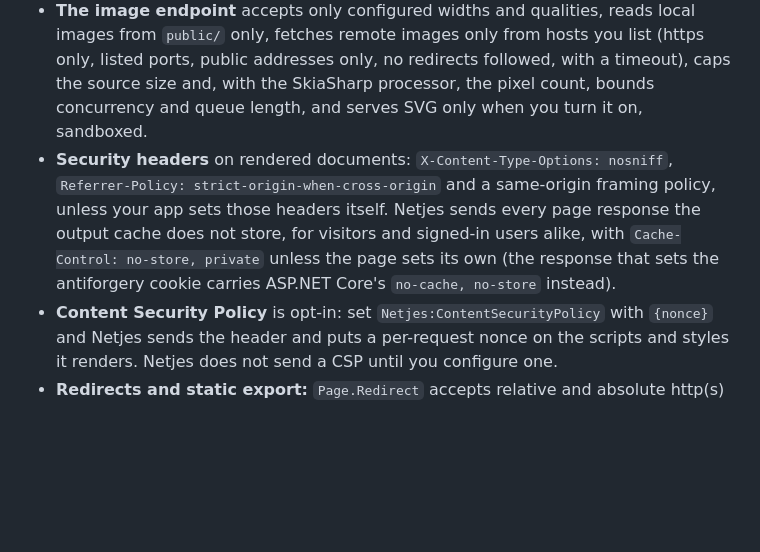
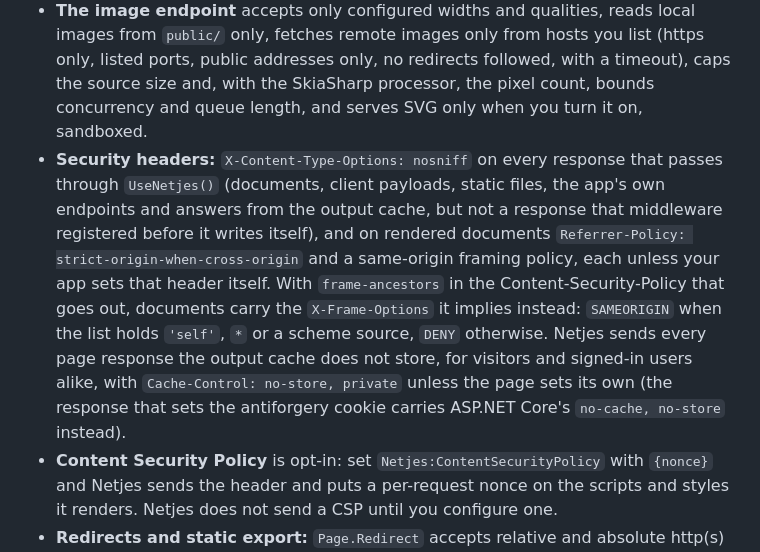
Before and after one commit to DennisVerhoeven/netjes, a Markdown page: SECURITY.md, the part around the change. Rendered like a GitHub page; blank space fills up the shorter version.

Commit message:
docs: give the new security header defaults in the security model
SECURITY.md still put nosniff on rendered documents only and framing
always same-origin. nosniff now goes on every response through
UseNetjes, and frame-ancestors in the outgoing policy decides the
X-Frame-Options of documents.

Co-Authored-By: Claude Opus 5.5 <noreply@anthropic.com>

```diff
--- a/SECURITY.md
+++ b/SECURITY.md
@@ -37,7 +37,7 @@ What Netjes does by default, so you can tell a bug from a documented limit. The
 - **The Node sidecar** listens on the loopback interface only, and every request to it must carry a random token generated when the app starts; it does not start without one.
 - **The output cache** (`CachePage`, and the same rules under any output-cache policy) keys page entries on the scheme, the host, the path and query string as sent, whether the response is a document or a client payload, the layouts the client holds, and the client build. It does not store responses it cannot safely share: signed-in users, requests with an `Authorization` header, responses that set cookies, non-200 statuses, and documents carrying a CSP nonce. A cached page that reads request cookies is still stored and served to everyone; Netjes logs a warning. Cached pages carry no antiforgery token; forms fetch one first.
 - **The image endpoint** accepts only configured widths and qualities, reads local images from `public/` only, fetches remote images only from hosts you list (https only, listed ports, public addresses only, no redirects followed, with a timeout), caps the source size and, with the SkiaSharp processor, the pixel count, bounds concurrency and queue length, and serves SVG only when you turn it on, sandboxed.
-- **Security headers** on rendered documents: `X-Content-Type-Options: nosniff`, `Referrer-Policy: strict-origin-when-cross-origin` and a same-origin framing policy, unless your app sets those headers itself. Netjes sends every page response the output cache does not store, for visitors and signed-in users alike, with `Cache-Control: no-store, private` unless the page sets its own (the response that sets the antiforgery cookie carries ASP.NET Core's `no-cache, no-store` instead).
+- **Security headers:** `X-Content-Type-Options: nosniff` on every response that passes through `UseNetjes()` (documents, client payloads, static files, the app's own endpoints and answers from the output cache, but not a response that middleware registered before it writes itself), and on rendered documents `Referrer-Policy: strict-origin-when-cross-origin` and a same-origin framing policy, each unless your app sets that header itself. With `frame-ancestors` in the Content-Security-Policy that goes out, documents carry the `X-Frame-Options` it implies instead: `SAMEORIGIN` when the list holds `'self'`, `*` or a scheme source, `DENY` otherwise. Netjes sends every page response the output cache does not store, for visitors and signed-in users alike, with `Cache-Control: no-store, private` unless the page sets its own (the response that sets the antiforgery cookie carries ASP.NET Core's `no-cache, no-store` instead).
 - **Content Security Policy** is opt-in: set `Netjes:ContentSecurityPolicy` with `{nonce}` and Netjes sends the header and puts a per-request nonce on the scripts and styles it renders. Netjes does not send a CSP until you configure one.
 - **Redirects and static export:** `Page.Redirect` accepts relative and absolute http(s) URLs and rejects encoded schemes, so use `Page.LocalRedirect` for URLs taken from the request; static export does not follow redirects, and writes a redirect only when the page itself issued it and its target is site-relative or http(s).
 
```
